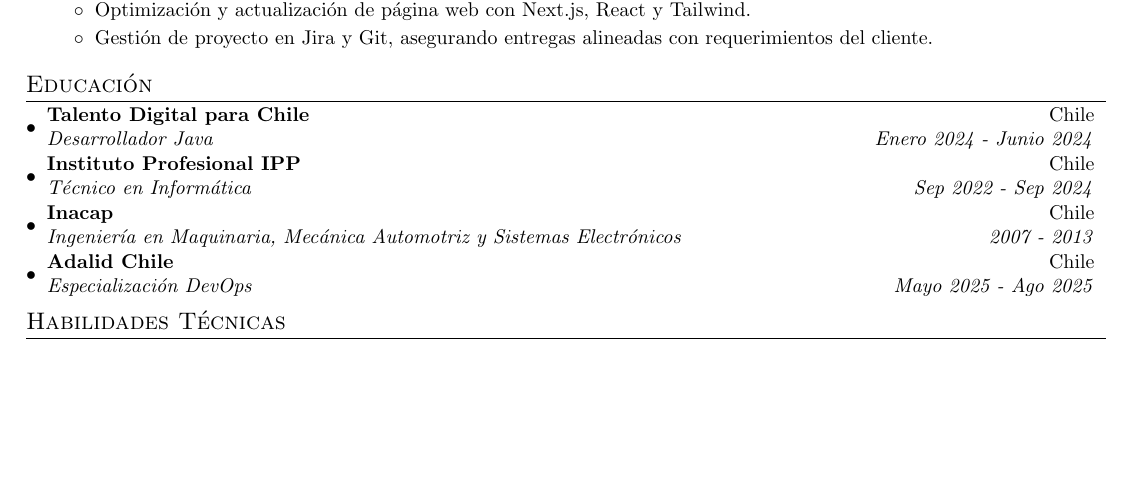
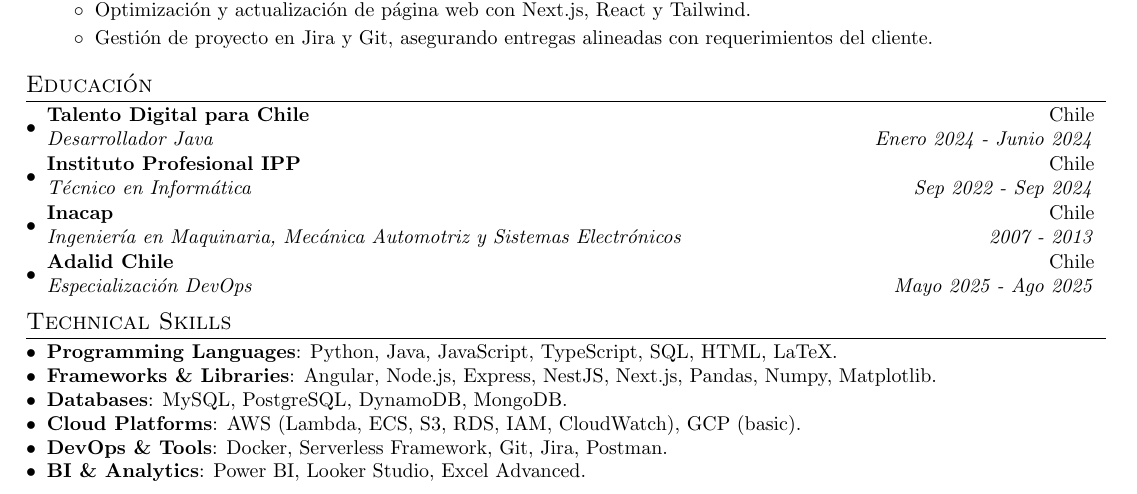
Before and after one commit to patriciodunstan/patriciodunstan, a LaTeX CV (CV_Patricio_Dunstan_es.tex): part of the page, cut so that both start at the same text, the shorter picture padded with empty space. Compiled offline with pdfLaTeX.

Commit message:
feat: actualizar secciones de habilidades técnicas en CV en español y su versión 2

```diff
--- a/CV_Patricio_Dunstan_es.tex
+++ b/CV_Patricio_Dunstan_es.tex
@@ -136,8 +136,15 @@
       {Especialización DevOps}{Mayo 2025 - Ago 2025}
   \resumeSubHeadingListEnd
 
-%-----------PROGRAMMING SKILLS------------
-\section{Habilidades Técnicas}
+%-----------TECHNICAL SKILLS-----------------
+\section{Technical Skills}
  \resumeSubHeadingListStart
+ \resumeSubItem{}{\textbf{Programming Languages}{: Python, Java, JavaScript, TypeScript, SQL, HTML, LaTeX.}}
+ \resumeSubItem{}{\textbf{Frameworks \& Libraries}{: Angular, Node.js, Express, NestJS, Next.js, Pandas, Numpy, Matplotlib.}}
+ \resumeSubItem{}{\textbf{Databases}{: MySQL, PostgreSQL, DynamoDB, MongoDB.}}
+ \resumeSubItem{}{\textbf{Cloud Platforms}{: AWS (Lambda, ECS, S3, RDS, IAM, CloudWatch), GCP (basic).}}
+ \resumeSubItem{}{\textbf{DevOps \& Tools}{: Docker, Serverless Framework, Git, Jira, Postman.}}
+ \resumeSubItem{}{\textbf{BI \& Analytics}{: Power BI, Looker Studio, Excel Advanced.}}
+ \resumeSubHeadingListEnd
  \resu
  \end{document}
```
Also changed, not shown: CV_Patricio_Dunstan_es_v2.tex (+9 -2 lines).
